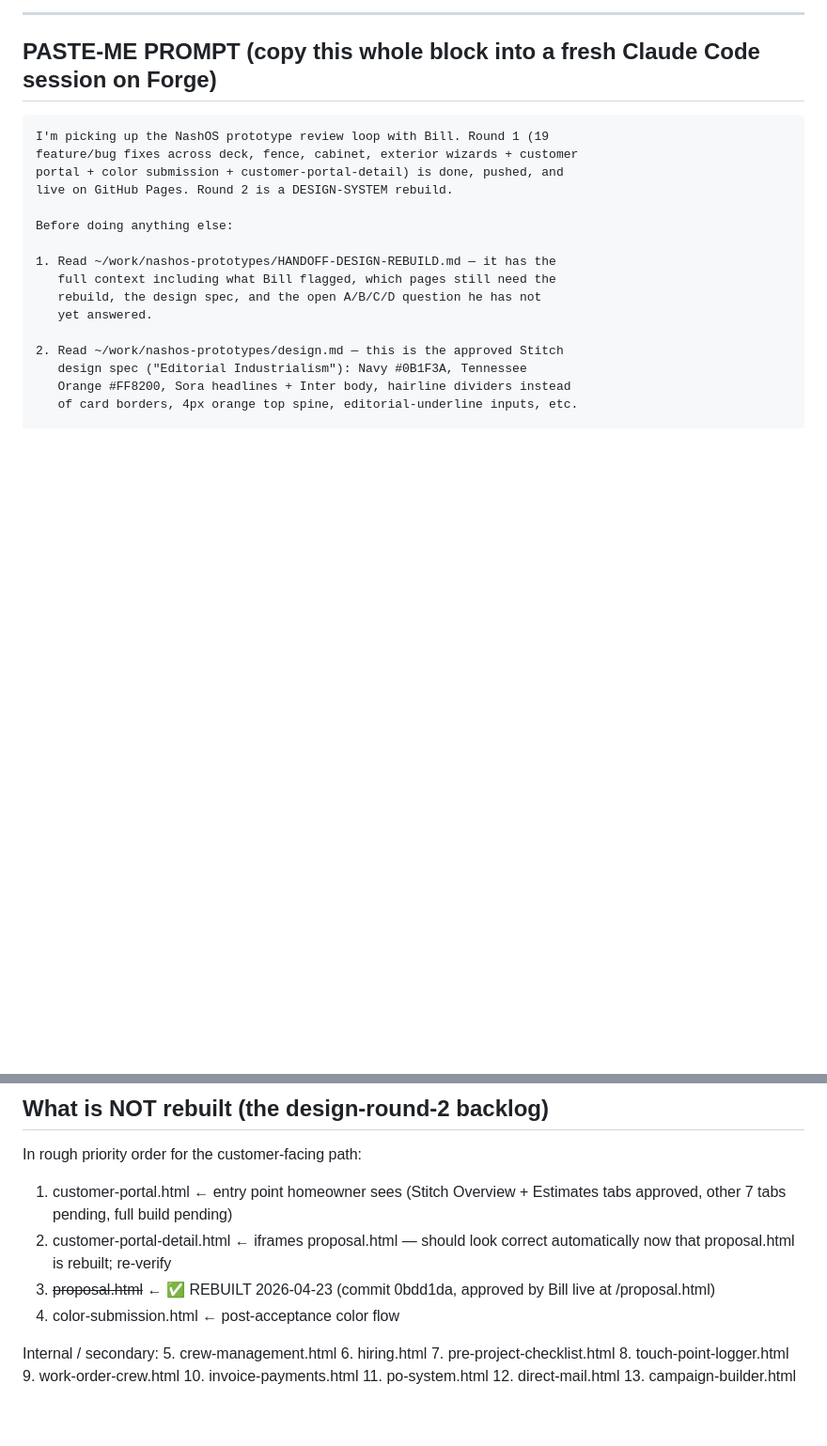
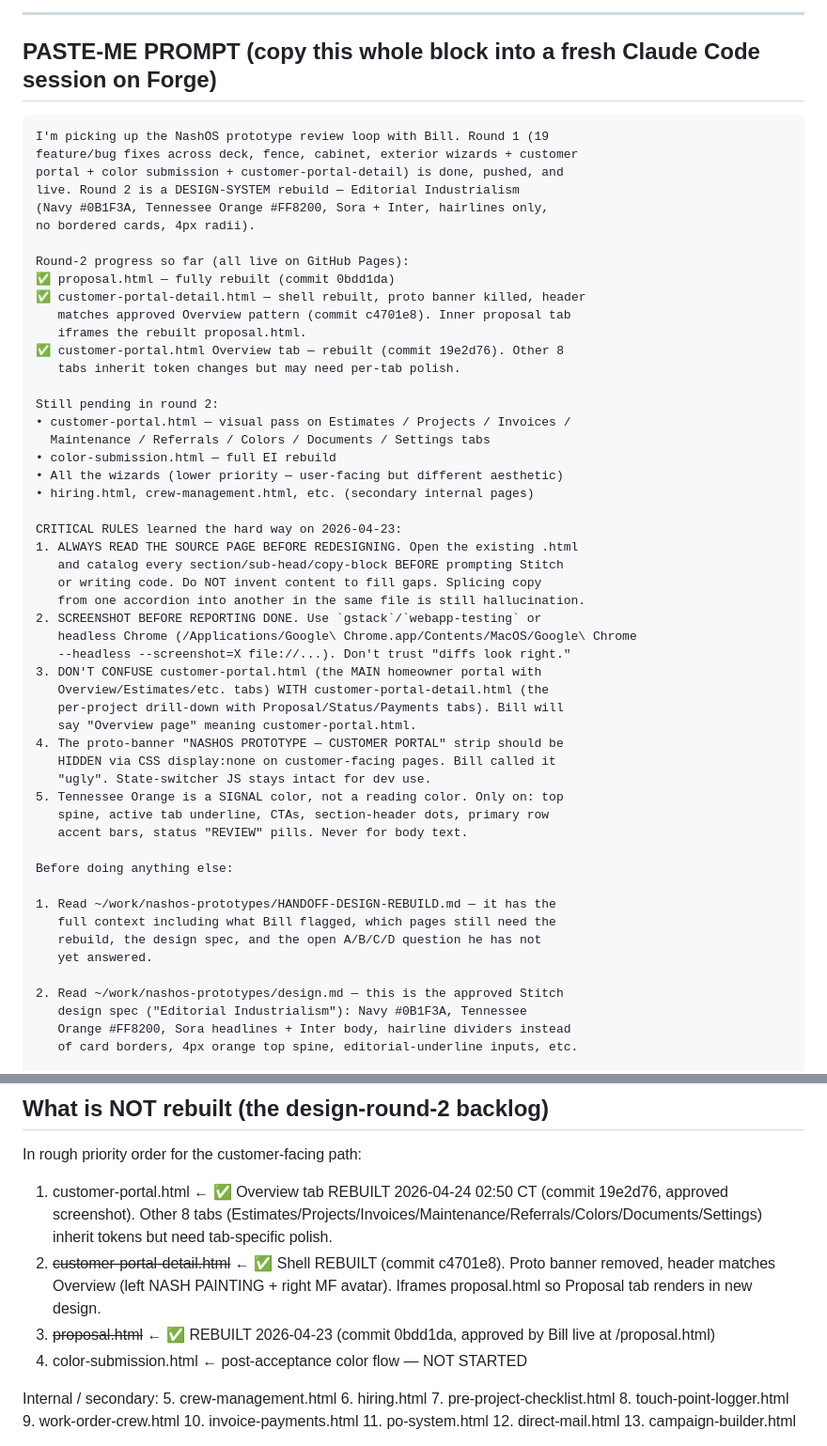
Before and after one commit to willienash1981/nashos-prototypes, a Markdown page: HANDOFF-DESIGN-REBUILD.md, 2 parts joined by grey strips. Shown at 94% size. Drawn GitHub-style; blank space fills up the shorter version.

Commit message:
Handoff: mark customer-portal Overview + customer-portal-detail as rebuilt; add 5 hard-won rules for round 2 continuation

```diff
--- a/HANDOFF-DESIGN-REBUILD.md
+++ b/HANDOFF-DESIGN-REBUILD.md
@@ -14,7 +14,43 @@
 I'm picking up the NashOS prototype review loop with Bill. Round 1 (19
 feature/bug fixes across deck, fence, cabinet, exterior wizards + customer
 portal + color submission + customer-portal-detail) is done, pushed, and
-live on GitHub Pages. Round 2 is a DESIGN-SYSTEM rebuild.
+live. Round 2 is a DESIGN-SYSTEM rebuild — Editorial Industrialism
+(Navy #0B1F3A, Tennessee Orange #FF8200, Sora + Inter, hairlines only,
+no bordered cards, 4px radii).
+
+Round-2 progress so far (all live on GitHub Pages):
+✅ proposal.html — fully rebuilt (commit 0bdd1da)
+✅ customer-portal-detail.html — shell rebuilt, proto banner killed, header
+   matches approved Overview pattern (commit c4701e8). Inner proposal tab
+   iframes the rebuilt proposal.html.
+✅ customer-portal.html Overview tab — rebuilt (commit 19e2d76). Other 8
+   tabs inherit token changes but may need per-tab polish.
+
+Still pending in round 2:
+• customer-portal.html — visual pass on Estimates / Projects / Invoices /
+  Maintenance / Referrals / Colors / Documents / Settings tabs
+• color-submission.html — full EI rebuild
+• All the wizards (lower priority — user-facing but different aesthetic)
+• hiring.html, crew-management.html, etc. (secondary internal pages)
+
+CRITICAL RULES learned the hard way on 2026-04-23:
+1. ALWAYS READ THE SOURCE PAGE BEFORE REDESIGNING. Open the existing .html
+   and catalog every section/sub-head/copy-block BEFORE prompting Stitch
+   or writing code. Do NOT invent content to fill gaps. Splicing copy
+   from one accordion into another in the same file is still hallucination.
+2. SCREENSHOT BEFORE REPORTING DONE. Use `gstack`/`webapp-testing` or
+   headless Chrome (/Applications/Google\ Chrome.app/Contents/MacOS/Google\ Chrome
+   --headless --screenshot=X file://...). Don't trust "diffs look right."
+3. DON'T CONFUSE customer-portal.html (the MAIN homeowner portal with
+   Overview/Estimates/etc. tabs) WITH customer-portal-detail.html (the
+   per-project drill-down with Proposal/Status/Payments tabs). Bill will
+   say "Overview page" meaning customer-portal.html.
+4. The proto-banner "NASHOS PROTOTYPE — CUSTOMER PORTAL" strip should be
+   HIDDEN via CSS display:none on customer-facing pages. Bill called it
+   "ugly". State-switcher JS stays intact for dev use.
+5. Tennessee Orange is a SIGNAL color, not a reading color. Only on: top
+   spine, active tab underline, CTAs, section-header dots, primary row
+   accent bars, status "REVIEW" pills. Never for body text.
 
 Before doing anything else:
 
@@ -125,10 +161,10 @@ These can be cribbed from for patterns:
 ## What is NOT rebuilt (the design-round-2 backlog)
 
 In rough priority order for the customer-facing path:
-1. customer-portal.html           ← entry point homeowner sees (Stitch Overview + Estimates tabs approved, other 7 tabs pending, full build pending)
-2. customer-portal-detail.html    ← iframes proposal.html — should look correct automatically now that proposal.html is rebuilt; re-verify
+1. customer-portal.html           ← ✅ Overview tab REBUILT 2026-04-24 02:50 CT (commit 19e2d76, approved screenshot). Other 8 tabs (Estimates/Projects/Invoices/Maintenance/Referrals/Colors/Documents/Settings) inherit tokens but need tab-specific polish.
+2. ~~customer-portal-detail.html~~ ← ✅ Shell REBUILT (commit c4701e8). Proto banner removed, header matches Overview (left NASH PAINTING + right MF avatar). Iframes proposal.html so Proposal tab renders in new design.
 3. ~~proposal.html~~              ← ✅ REBUILT 2026-04-23 (commit 0bdd1da, approved by Bill live at /proposal.html)
-4. color-submission.html          ← post-acceptance color flow
+4. color-submission.html          ← post-acceptance color flow — NOT STARTED
 
 Internal / secondary:
 5. crew-management.html
```
